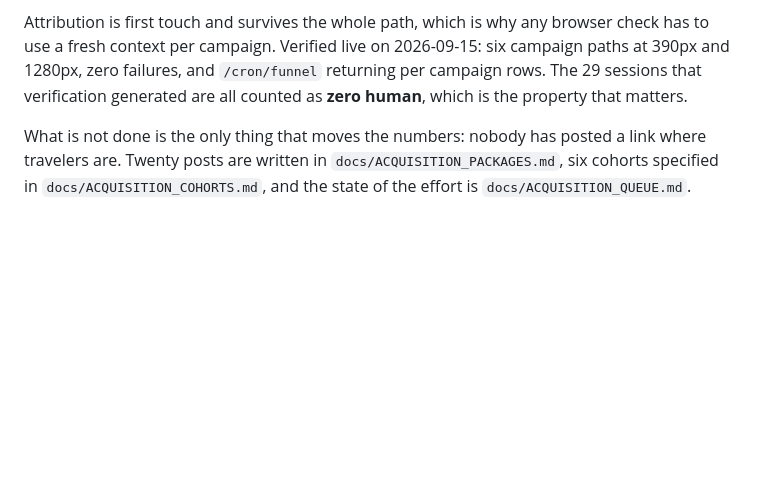
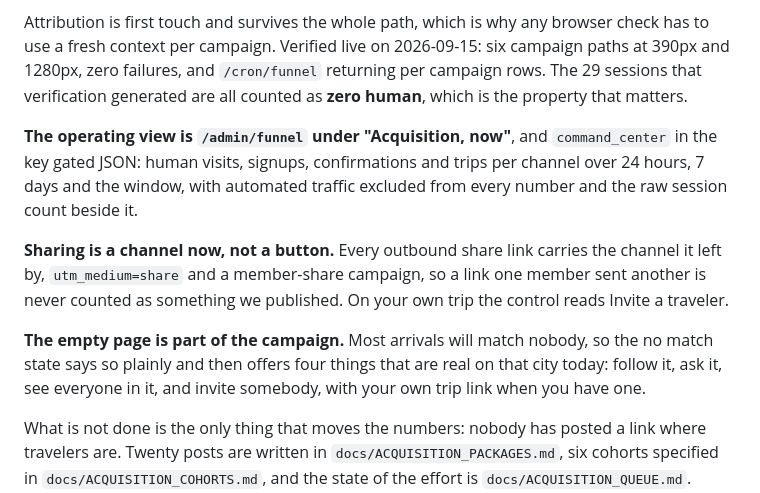
Before and after one commit to Nimadamus/ruinmytrip, a Markdown page: CURRENT_STATE.md, the part around the change. Rendered like a GitHub page; blank space fills up the shorter version.

Commit message:
The operating view, the share channel and the empty page, in the state file
Co-Authored-By: Claude Opus 5 (1M context) <noreply@anthropic.com>

```diff
--- a/CURRENT_STATE.md
+++ b/CURRENT_STATE.md
@@ -280,6 +280,18 @@ fresh context per campaign. Verified live on 2026-09-15: six campaign paths at 3
 zero failures, and `/cron/funnel` returning per campaign rows. The 29 sessions that verification
 generated are all counted as **zero human**, which is the property that matters.
 
+**The operating view is `/admin/funnel` under "Acquisition, now"**, and `command_center` in the key
+gated JSON: human visits, signups, confirmations and trips per channel over 24 hours, 7 days and the
+window, with automated traffic excluded from every number and the raw session count beside it.
+
+**Sharing is a channel now, not a button.** Every outbound share link carries the channel it left by,
+`utm_medium=share` and a member-share campaign, so a link one member sent another is never counted as
+something we published. On your own trip the control reads Invite a traveler.
+
+**The empty page is part of the campaign.** Most arrivals will match nobody, so the no match state
+says so plainly and then offers four things that are real on that city today: follow it, ask it, see
+everyone in it, and invite somebody, with your own trip link when you have one.
+
 What is not done is the only thing that moves the numbers: nobody has posted a link where travelers
 are. Twenty posts are written in `docs/ACQUISITION_PACKAGES.md`, six cohorts specified in
 `docs/ACQUISITION_COHORTS.md`, and the state of the effort is `docs/ACQUISITION_QUEUE.md`. Reddit is
```
